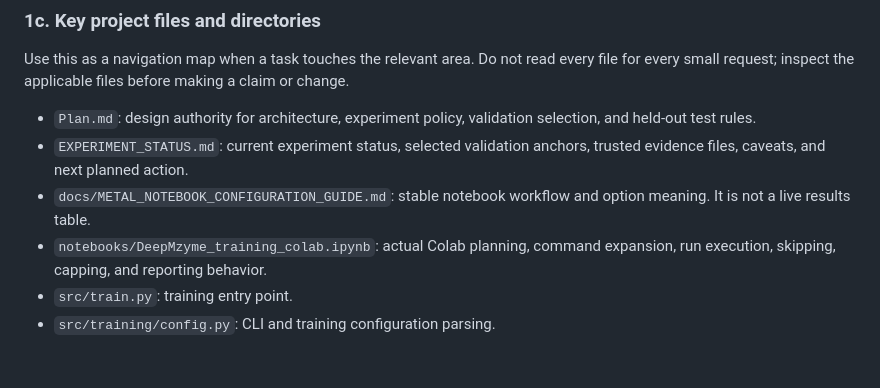
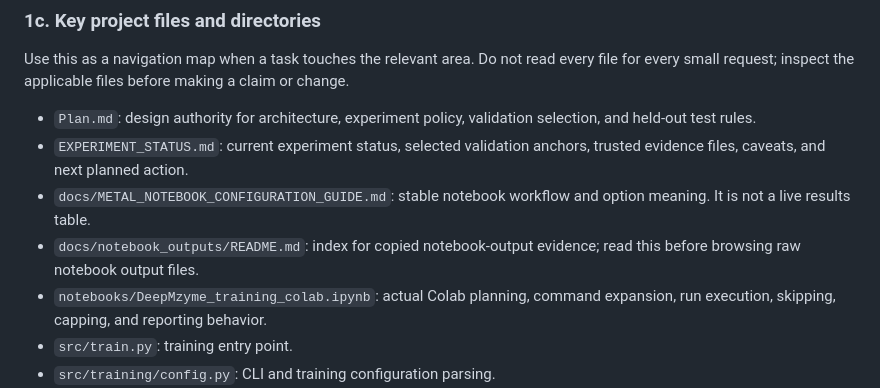
Before and after one commit to MECHTI1/DeepMzyme, a Markdown page: AGENTS.md, the part around the change. Rendered like a GitHub page; blank space fills up the shorter version.

```diff
--- a/AGENTS.md
+++ b/AGENTS.md
@@ -82,6 +82,8 @@ claim or change.
   anchors, trusted evidence files, caveats, and next planned action.
 - `docs/METAL_NOTEBOOK_CONFIGURATION_GUIDE.md`: stable notebook workflow and
   option meaning. It is not a live results table.
+- `docs/notebook_outputs/README.md`: index for copied notebook-output evidence;
+  read this before browsing raw notebook output files.
 - `notebooks/DeepMzyme_training_colab.ipynb`: actual Colab planning, command
   expansion, run execution, skipping, capping, and reporting behavior.
 - `src/train.py`: training entry point.
```
Also changed, not shown: README.md (+4 -0 lines).
